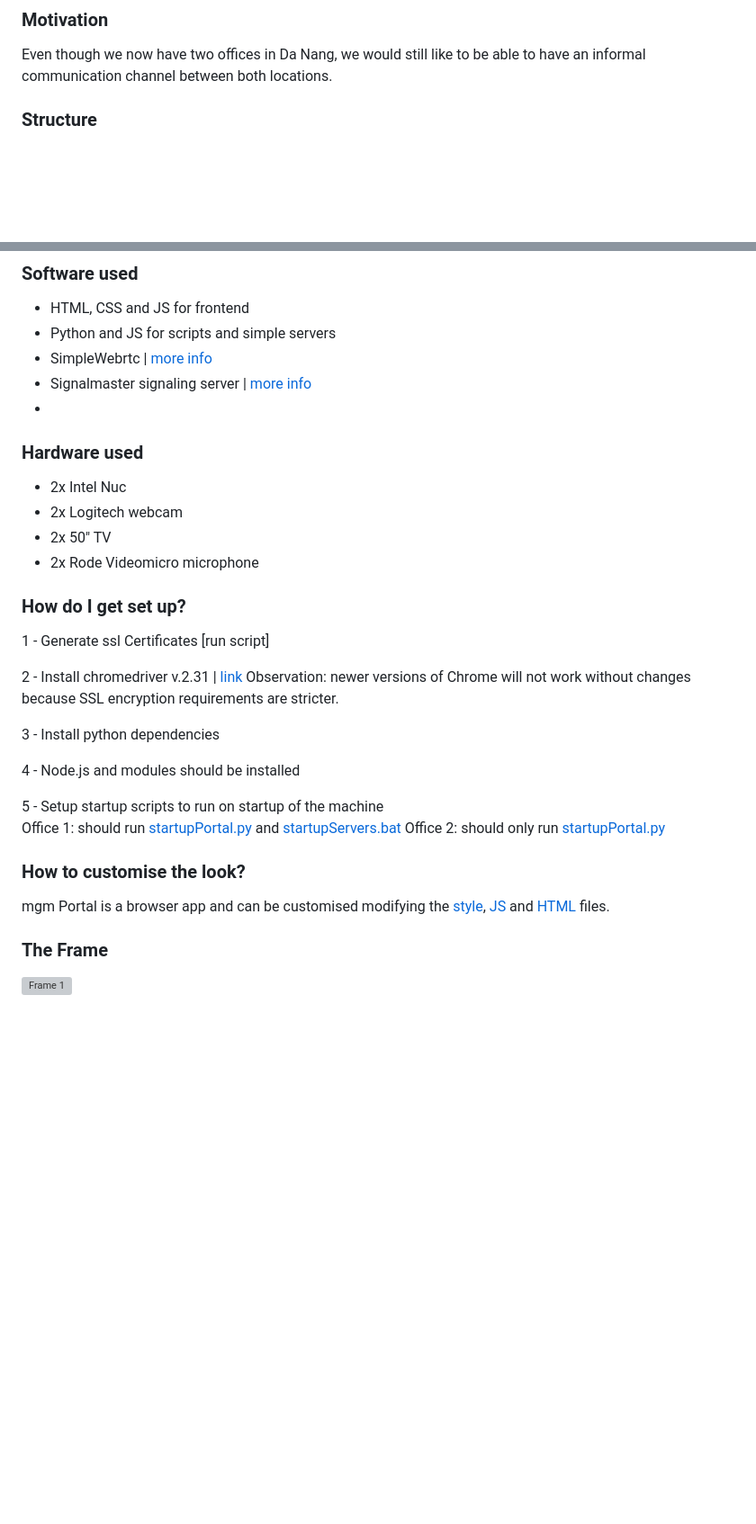
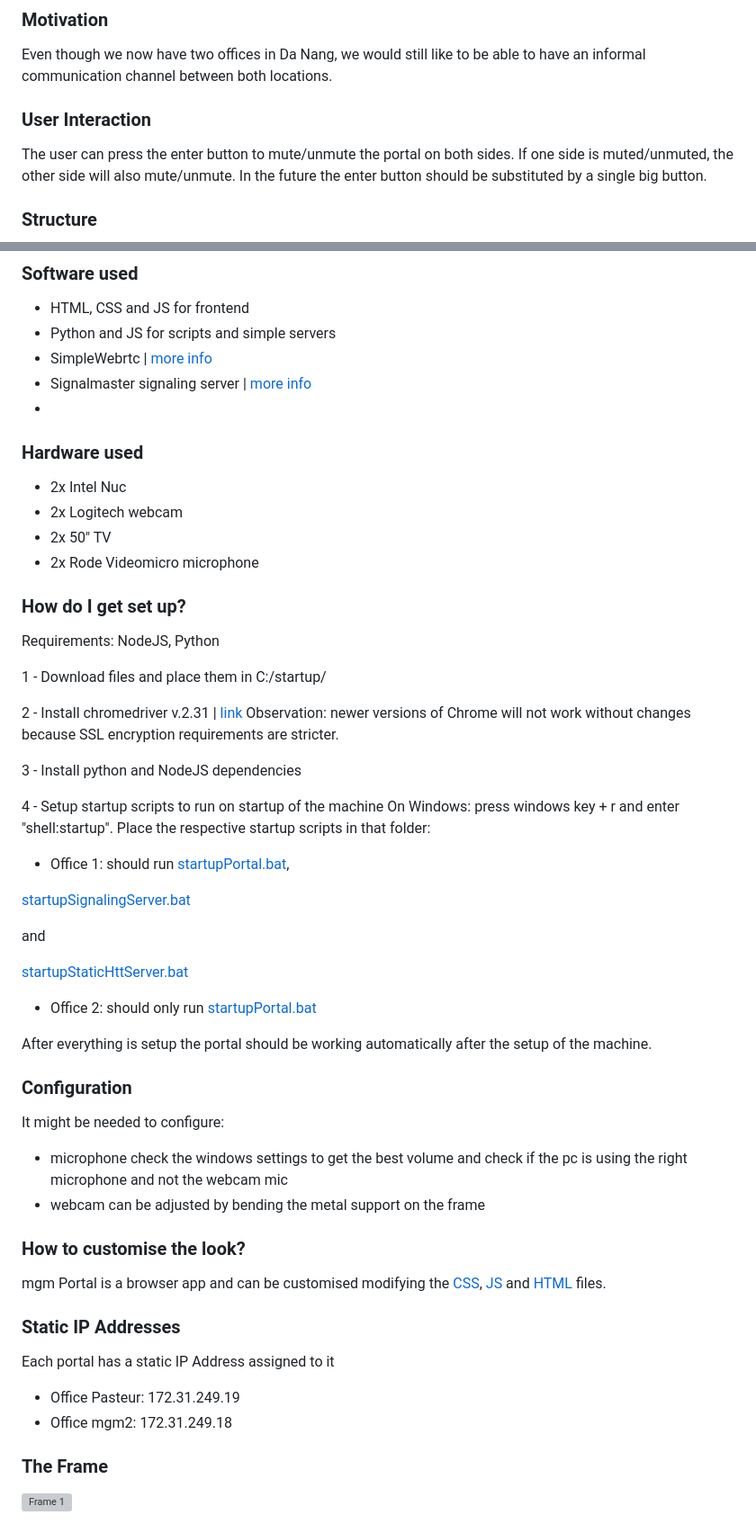
Before and after one commit to mgm-interns/mgmportal, a Markdown page: README.md, 2 parts joined by grey strips. Shown at 90% size. Rendered like a GitHub page; blank space fills up the shorter version; grey boxes are pictures that could not be loaded.

Commit message:
updates on several and README

```diff
--- a/README.md
+++ b/README.md
@@ -6,6 +6,9 @@ The **mgm Portal** is an office-to-office video gate that connectes two browser
 
 ### Motivation ###
 Even though we now have two offices in Da Nang, we would still like to be able to have an informal communication channel between both locations.
+
+### User Interaction ###
+The user can press the enter button to mute/unmute the portal on both sides. If one side is muted/unmuted, the other side will also mute/unmute. In the future the enter button should be substituted by a single big button.
 
 ### Structure ###
 ![structure](docu/images/communicationDiagram.png)
@@ -17,7 +20,6 @@ Even though we now have two offices in Da Nang, we would still like to be able t
 * Signalmaster signaling server | [more info](https://github.com/andyet/signalmaster)
 *
 
-
 ### Hardware used ##
 * 2x Intel Nuc
 * 2x Logitech webcam
@@ -25,24 +27,48 @@ Even though we now have two offices in Da Nang, we would still like to be able t
 * 2x Rode Videomicro microphone
 
 ### How do I get set up? ###
-1 - Generate ssl Certificates
-[run script]
+
+Requirements: NodeJS, Python
+
+1 - Download files and place them in C:/startup/
 
 2 - Install chromedriver v.2.31 | [link](https://chromedriver.storage.googleapis.com/index.html?path=2.31/)
     Observation: newer versions of Chrome will not work without changes because SSL encryption requirements are stricter.
 
-3 - Install python dependencies
+3 - Install python and NodeJS dependencies
 
-4 - Node.js and modules should be installed
+4 - Setup startup scripts to run on startup of the machine
+    On Windows: press windows key + r and enter "shell:startup". Place the respective startup scripts in that folder:
 
-5 - Setup startup scripts to run on startup of the machine
-    Office 1: should run [startupPortal.py](https://bitbucket.org/mgmportal/mgm-portal/src/16a4c9304311d2815b4b9b2e331c235f9001f0fe/startupScripts/startupPortal.py?at=master) and [startupServers.bat](https://bitbucket.org/mgmportal/mgm-portal/src/16a4c9304311d2815b4b9b2e331c235f9001f0fe/startupScripts/startupServers.bat?at=master)
-    Office 2: should only run [startupPortal.py](https://bitbucket.org/mgmportal/mgm-portal/src/16a4c9304311d2815b4b9b2e331c235f9001f0fe/startupScripts/startupPortal.py?at=master)
+* Office 1: should run [startupPortal.bat](https://bitbucket.org/mgmportal/mgm-portal/src/16a4c9304311d2815b4b9b2e331c235f9001f0fe/startupScripts/startupPortal.bat),
+
+[startupSignalingServer.bat](https://bitbucket.org/mgmportal/mgm-portal/src/16a4c9304311d2815b4b9b2e331c235f9001f0fe/startupScripts/startupSignalingServer.bat)
+
+and
+
+[startupStaticHttServer.bat](https://bitbucket.org/mgmportal/mgm-portal/src/16a4c9304311d2815b4b9b2e331c235f9001f0fe/startupScripts/startupStaticHttServer.bat)
+
+* Office 2: should only run [startupPortal.bat](https://bitbucket.org/mgmportal/mgm-portal/src/16a4c9304311d2815b4b9b2e331c235f9001f0fe/startupScripts/startupPorta.bat)
+
+After everything is setup the portal should be working automatically after the setup of the machine.
+
+### Configuration ###
+It might be needed to configure:
+
+* microphone
+check the windows settings to get the best volume and check if the pc is using the right microphone and not the webcam mic
+* webcam
+can be adjusted by bending the metal support on the frame
+
+### How to customise the look? ###
+mgm Portal is a browser app and can be customised modifying the [CSS](https://bitbucket.org/mgmportal/mgm-portal/src/007fb67ef03d4589b914d3f953db351c3b464932/css/style.css?at=master), [JS](https://bitbucket.org/mgmportal/mgm-portal/src/007fb67ef03d4589b914d3f953db351c3b464932/js/main.js?at=master) and [HTML](https://bitbucket.org/mgmportal/mgm-portal/src/007fb67ef03d4589b914d3f953db351c3b464932/index.html?at=master&fileviewer=file-view-default)
+files.
 
 
-### How to customise the look? ###
-mgm Portal is a browser app and can be customised modifying the [style](https://bitbucket.org/mgmportal/mgm-portal/src/007fb67ef03d4589b914d3f953db351c3b464932/css/style.css?at=master), [JS](https://bitbucket.org/mgmportal/mgm-portal/src/007fb67ef03d4589b914d3f953db351c3b464932/js/main.js?at=master) and [HTML](https://bitbucket.org/mgmportal/mgm-portal/src/007fb67ef03d4589b914d3f953db351c3b464932/index.html?at=master&fileviewer=file-view-default)
-files.
+### Static IP Addresses ###
+Each portal has a static IP Address assigned to it
+* Office Pasteur: 172.31.249.19
+* Office mgm2: 172.31.249.18
 
 ### The Frame ###
 ![Frame 1](docu/images/frame1.jpg)
```
Also changed, not shown: other parts of README.md (+3 -1 lines), docu/images/frame-dimensions2.png (added), 13 other files.
